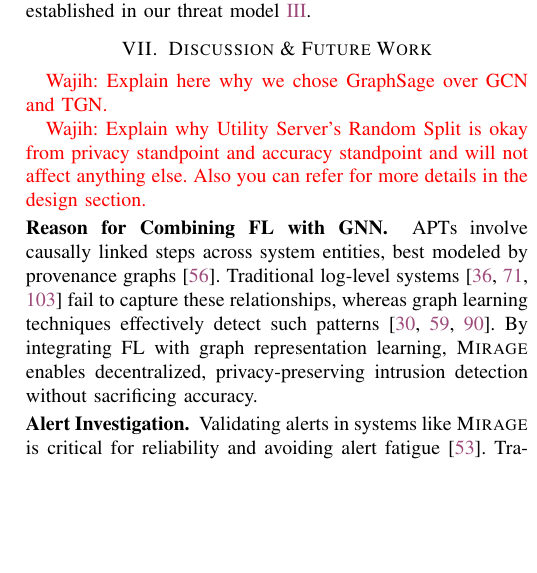
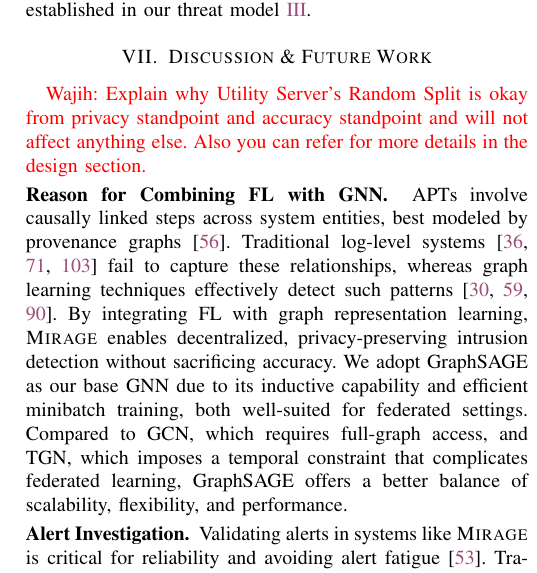
Before and after one commit to DART-Laboratory/gestalt, a LaTeX paper (paper/main.tex, which reads paper/discussion.tex): part of one column of page 13 of 20, cut so that both start at the same text, the shorter picture padded with empty space. Compiled offline with pdfLaTeX; a missing font is replaced by an installed copy or a similar font; a LaTeX package or settings file that is missing is left out.

Commit message:
fixed comments

```diff
--- a/paper/discussion.tex
+++ b/paper/discussion.tex
@@ -1,12 +1,12 @@
 \section{Discussion \& Future Work}
 \label{sec:discussion}
 
-\wajih{Explain here why we chose GraphSage over GCN and TGN.}
+% \wajih{Explain here why we chose GraphSage over GCN and TGN.}
 
 \wajih{Explain why Utility Server's Random Split is okay from privacy standpoint and accuracy standpoint and will not affect anything else. Also you can refer for more details in the design section.}
 
-\PP{Reason for Combining FL with \gnnshort} APTs involve causally linked steps across system entities, best modeled by provenance graphs~\cite{inam2023sok}. Traditional log-level systems~\cite{deeplog2017,liu2019log2vec,xia2019loggan} fail to capture these relationships, whereas graph learning techniques effectively detect such patterns~\cite{flash2024,cheng2023kairos,jia2023magic}. By integrating FL with graph representation learning, \Sys enables decentralized, privacy-preserving intrusion detection without sacrificing accuracy.
-
+\PP{Reason for Combining FL with \gnnshort}
+APTs involve causally linked steps across system entities, best modeled by provenance graphs~\cite{inam2023sok}. Traditional log-level systems~\cite{deeplog2017,liu2019log2vec,xia2019loggan} fail to capture these relationships, whereas graph learning techniques effectively detect such patterns~\cite{flash2024,cheng2023kairos,jia2023magic}. By integrating FL with graph representation learning, \Sys enables decentralized, privacy-preserving intrusion detection without sacrificing accuracy. We adopt GraphSAGE as our base \gnnshort\ due to its inductive capability and efficient minibatch training, both well-suited for federated settings. Compared to GCN, which requires full-graph access, and TGN, which imposes a temporal constraint that complicates federated learning, GraphSAGE offers a better balance of scalability, flexibility, and performance.
 
 
 \PP{Alert Investigation} Validating alerts in systems like \Sys is critical for reliability and avoiding alert fatigue~\cite{nodoze2019}. Traditionally, security analysts manually review alerts based on activities within local provenance graphs, but this process is time-consuming, error-prone, and lacks scalability and privacy. Privacy-preserving techniques such as Secure Multi-party Computation (SMC)~\cite{goldreich1998secure}, Homomorphic Encryption (HE)~\cite{yi2014homomorphic}, and Zero-Knowledge Proofs (ZKP)~\cite{fiege1987zero} can address these challenges. SMC enables collaborative alert validation while preserving input privacy, HE ensures confidentiality during encrypted data analysis, and ZKP allows one party to prove an alert's validity without revealing additional information. We identify privacy-preserving alert verification as a promising research direction. We leave it to future work to develop methods for privately sharing alert data with a central server, enabling analysts to perform attack analysis.
```
